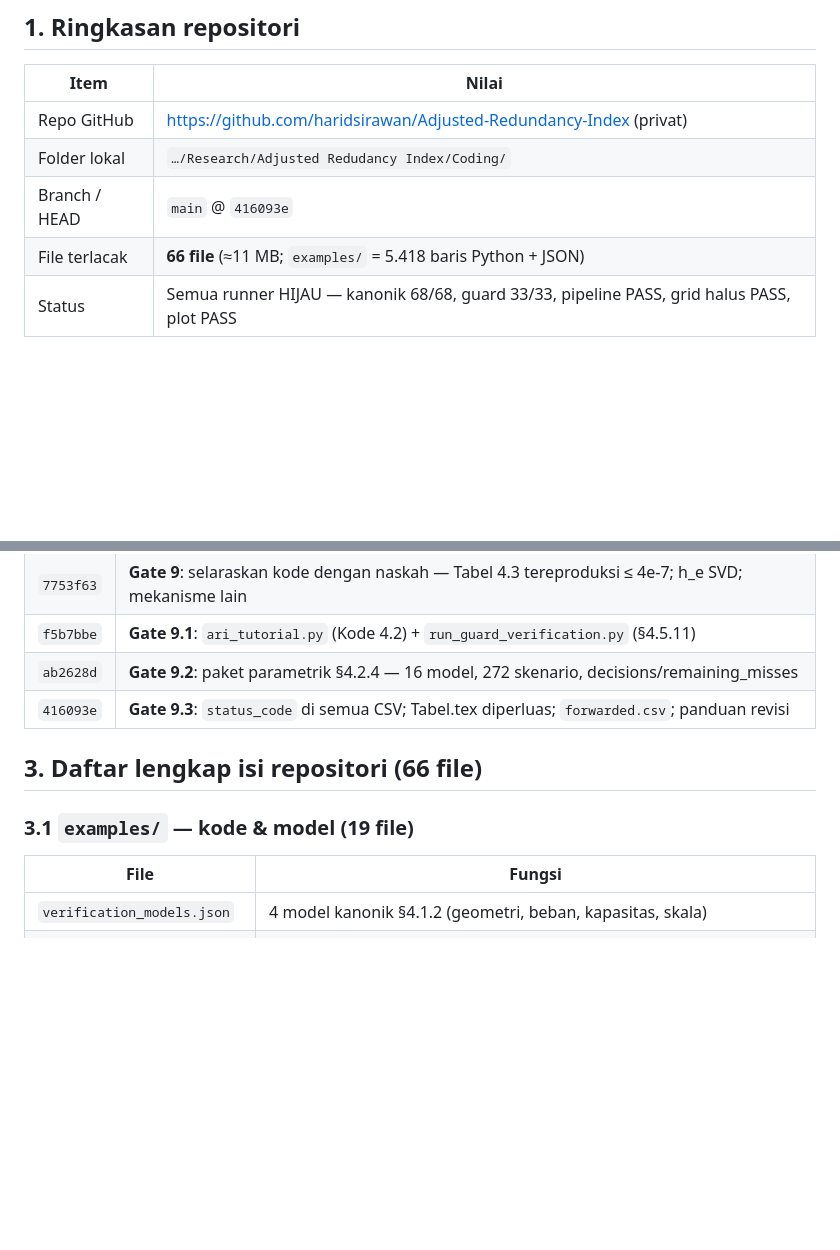
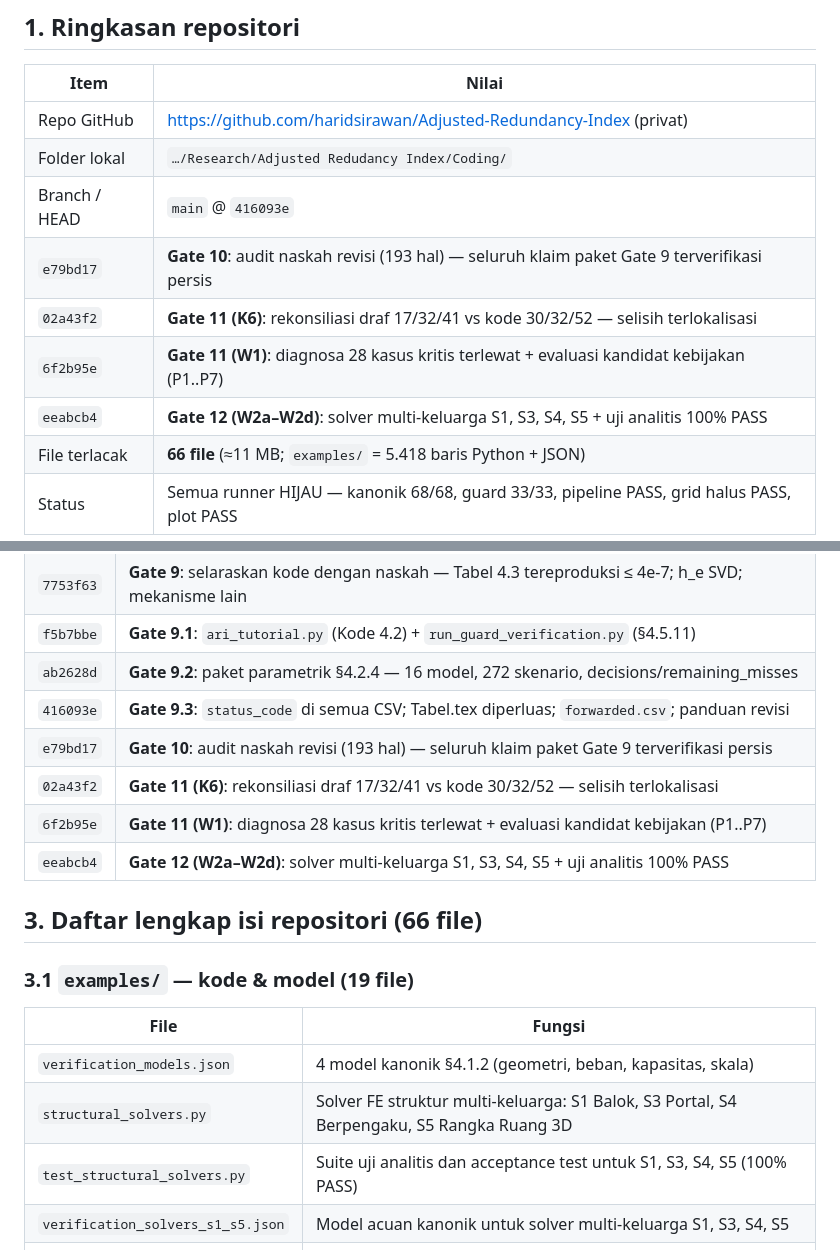
Before and after one commit to haridsirawan/AdjustedRedundancyIndex_Linear, a Markdown page: results/review_prep/inventory_repositori.md, 2 parts joined by grey strips. GitHub-like rendering; blank space fills up the shorter version.

Commit message:
docs: perbarui inventaris repositori untuk Gate 10, Gate 11, dan Gate 12

```diff
--- a/results/review_prep/inventory_repositori.md
+++ b/results/review_prep/inventory_repositori.md
@@ -9,6 +9,10 @@ Salinan Word: `Inventaris Repositori ARI.docx` (folder riset) — versi Markdown
 | Repo GitHub | https://github.com/haridsirawan/Adjusted-Redundancy-Index (privat) |
 | Folder lokal | `…/Research/Adjusted Redudancy Index/Coding/` |
 | Branch / HEAD | `main` @ `416093e` |
+| `e79bd17` | **Gate 10**: audit naskah revisi (193 hal) — seluruh klaim paket Gate 9 terverifikasi persis |
+| `02a43f2` | **Gate 11 (K6)**: rekonsiliasi draf 17/32/41 vs kode 30/32/52 — selisih terlokalisasi |
+| `6f2b95e` | **Gate 11 (W1)**: diagnosa 28 kasus kritis terlewat + evaluasi kandidat kebijakan (P1..P7) |
+| `eeabcb4` | **Gate 12 (W2a–W2d)**: solver multi-keluarga S1, S3, S4, S5 + uji analitis 100% PASS |
 | File terlacak | **66 file** (≈11 MB; `examples/` = 5.418 baris Python + JSON) |
 | Status | Semua runner HIJAU — kanonik 68/68, guard 33/33, pipeline PASS, grid halus PASS, plot PASS |
 
@@ -24,6 +28,10 @@ Salinan Word: `Inventaris Repositori ARI.docx` (folder riset) — versi Markdown
 | `f5b7bbe` | **Gate 9.1**: `ari_tutorial.py` (Kode 4.2) + `run_guard_verification.py` (§4.5.11) |
 | `ab2628d` | **Gate 9.2**: paket parametrik §4.2.4 — 16 model, 272 skenario, decisions/remaining_misses |
 | `416093e` | **Gate 9.3**: `status_code` di semua CSV; Tabel.tex diperluas; `forwarded.csv`; panduan revisi |
+| `e79bd17` | **Gate 10**: audit naskah revisi (193 hal) — seluruh klaim paket Gate 9 terverifikasi persis |
+| `02a43f2` | **Gate 11 (K6)**: rekonsiliasi draf 17/32/41 vs kode 30/32/52 — selisih terlokalisasi |
+| `6f2b95e` | **Gate 11 (W1)**: diagnosa 28 kasus kritis terlewat + evaluasi kandidat kebijakan (P1..P7) |
+| `eeabcb4` | **Gate 12 (W2a–W2d)**: solver multi-keluarga S1, S3, S4, S5 + uji analitis 100% PASS |
 
 ## 3. Daftar lengkap isi repositori (66 file)
 
@@ -31,6 +39,9 @@ Salinan Word: `Inventaris Repositori ARI.docx` (folder riset) — versi Markdown
 | File | Fungsi |
 |---|---|
 | `verification_models.json` | 4 model kanonik §4.1.2 (geometri, beban, kapasitas, skala) |
+| `structural_solvers.py` | Solver FE struktur multi-keluarga: S1 Balok, S3 Portal, S4 Berpengaku, S5 Rangka Ruang 3D |
+| `test_structural_solvers.py` | Suite uji analitis dan acceptance test untuk S1, S3, S4, S5 (100% PASS) |
+| `verification_solvers_s1_s5.json` | Model acuan kanonik untuk solver multi-keluarga S1, S3, S4, S5 |
 | `truss_reference.py` | Solver FE batang aksial (rank-check eig 1e-10, tanpa pseudoinverse) |
 | `ari_core.py` | Mesin ARI Eq 2.5–2.18 (b_jc per komponen reaksi; λ=0 hapus eksak; status Tabel 4.7) |
 | `ari_tutorial.py` | Tutorial rantai ARI contoh dua batang (urutan reproduksi Kode 4.2) |
```
